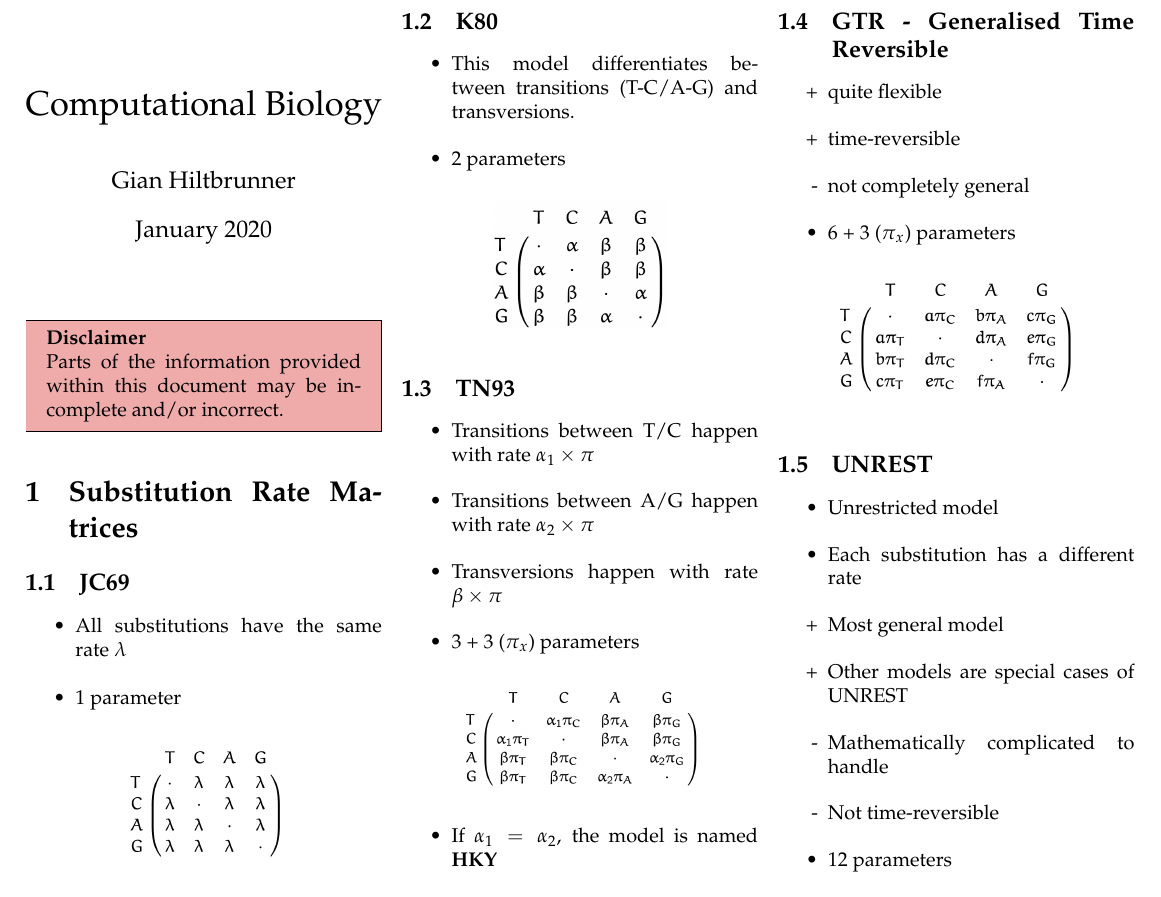
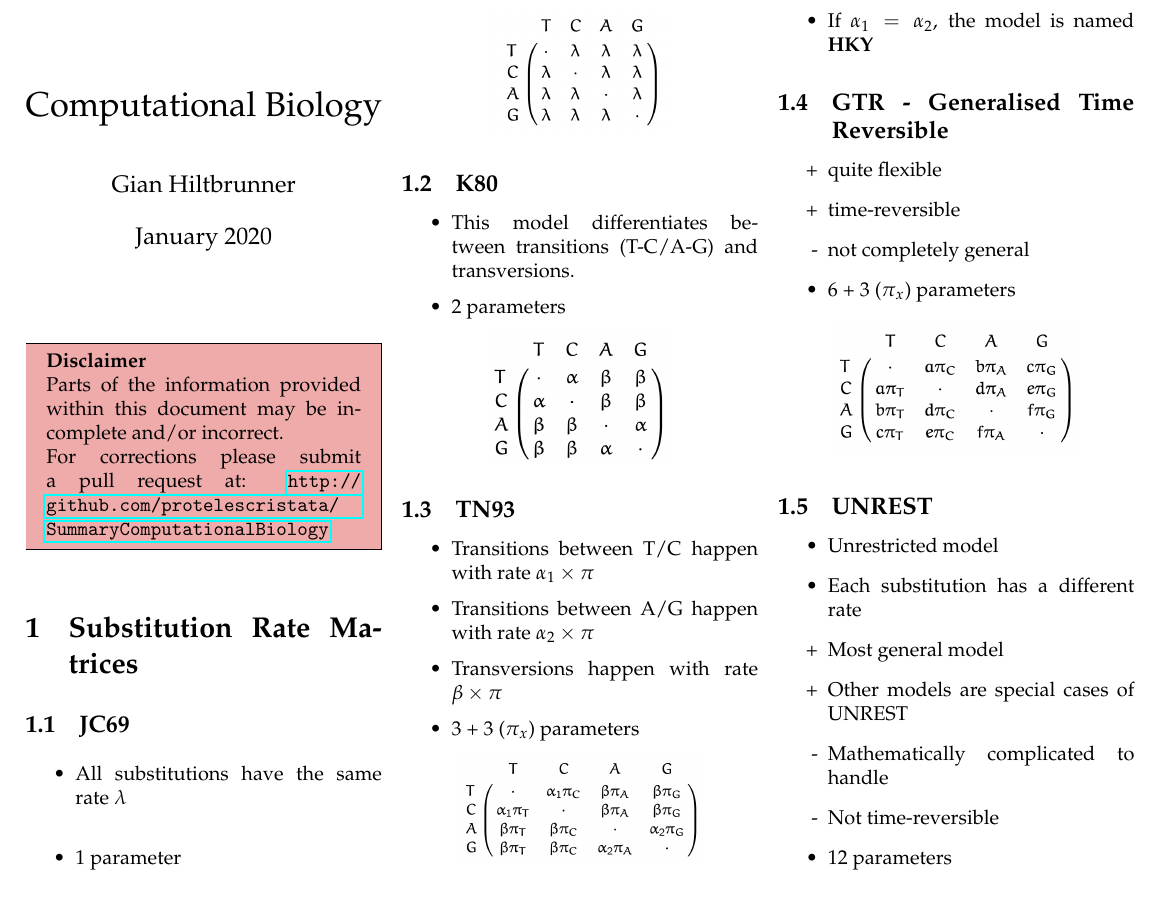
Before and after one commit to gianhiltbrunner/SummaryComputationalBiology, a LaTeX document (main.tex): part of page 1 of 3, cut so that both start at the same text. Compiled offline with pdfLaTeX.

Commit message:
Updates from Overleaf

```diff
--- a/main.tex
+++ b/main.tex
@@ -6,6 +6,7 @@
 \usepackage{amsmath}
 \usepackage{mdframed}
 \usepackage{xcolor}
+\usepackage{hyperref}
 \usepackage{graphicx}
 \usepackage[landscape=true]{geometry}
 
@@ -24,7 +25,8 @@
 
 \begin{mdframed}[backgroundcolor=lred]
     \textbf{Disclaimer}\\
-    Parts of the information provided within this document may be incomplete and/or incorrect.
+    Parts of the information provided within this document may be incomplete and/or incorrect.\\For corrections please submit a pull request at:
+    \url{http://github.com/protelescristata/SummaryComputationalBiology}
 \end{mdframed}
 
 \section{Substitution Rate Matrices}
```
